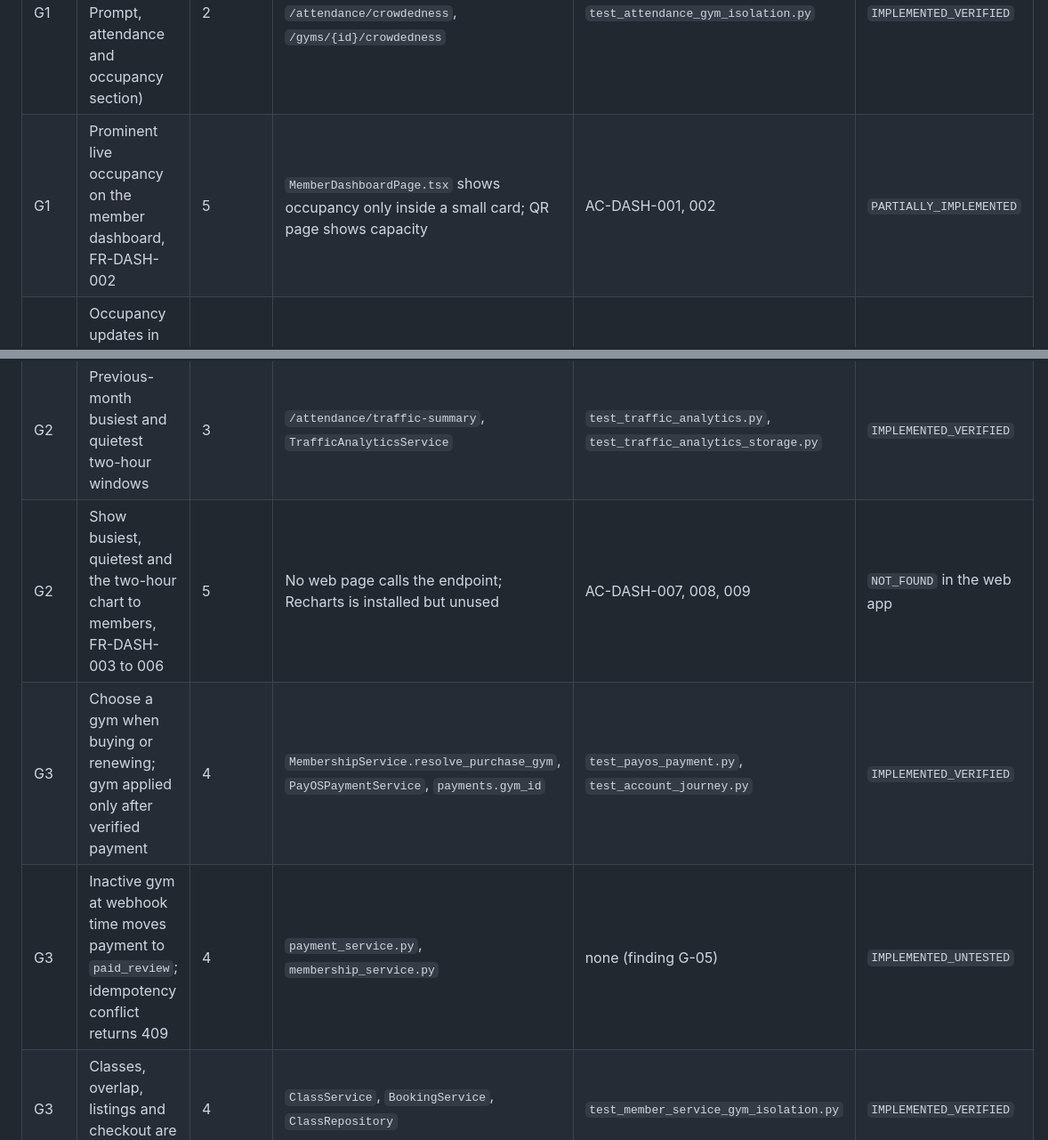
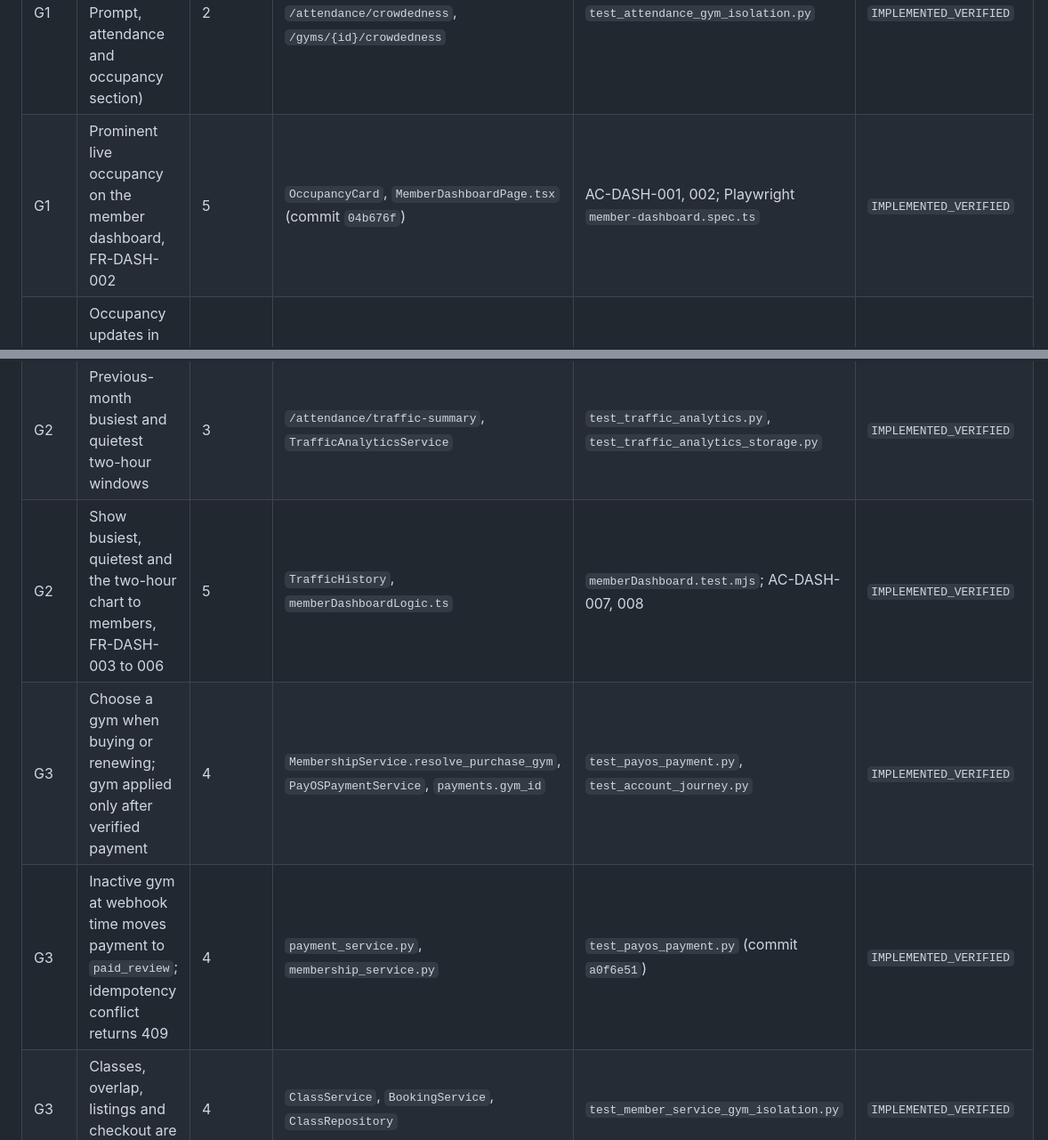
Before and after one commit to Nguyen-Khoa21/YPGym, a Markdown page: specs/traceability.md, 2 parts joined by grey strips. Shown at 89% size. Rendered like a GitHub page.

```diff
--- a/specs/traceability.md
+++ b/specs/traceability.md
@@ -20,11 +20,11 @@ Completed packages use the Master Prompt section as their requirement reference,
 | Goal | Requirement | Package | Implementation | Test | Status |
 |---|---|---|---|---|---|
 | G1 | Live occupancy per gym (Master Prompt, attendance and occupancy section) | 2 | `CrowdednessService`, `/attendance/crowdedness`, `/gyms/{id}/crowdedness` | `test_attendance_gym_isolation.py` | `IMPLEMENTED_VERIFIED` |
-| G1 | Prominent live occupancy on the member dashboard, FR-DASH-002 | 5 | `MemberDashboardPage.tsx` shows occupancy only inside a small card; QR page shows capacity | AC-DASH-001, 002 | `PARTIALLY_IMPLEMENTED` |
+| G1 | Prominent live occupancy on the member dashboard, FR-DASH-002 | 5 | `OccupancyCard`, `MemberDashboardPage.tsx` (commit `04b676f`) | AC-DASH-001, 002; Playwright `member-dashboard.spec.ts` | `IMPLEMENTED_VERIFIED` |
 | G1 | Occupancy updates in real time for the right gym, FR-OPS-016, FR-OPS-017 | 6 | Socket accepts a gym; web client does not send one and refreshes all gyms | AC-OPS-014 | `PARTIALLY_IMPLEMENTED` |
 | G2 | Previous-month busiest and quietest two-hour windows | 3 | `/attendance/traffic-summary`, `TrafficAnalyticsService` | `test_traffic_analytics.py`, `test_traffic_analytics_storage.py` | `IMPLEMENTED_VERIFIED` |
-| G2 | Show busiest, quietest and the two-hour chart to members, FR-DASH-003 to 006 | 5 | No web page calls the endpoint; Recharts is installed but unused | AC-DASH-007, 008, 009 | `NOT_FOUND` in the web app |
+| G2 | Show busiest, quietest and the two-hour chart to members, FR-DASH-003 to 006 | 5 | `TrafficHistory`, `memberDashboardLogic.ts` | `memberDashboard.test.mjs`; AC-DASH-007, 008 | `IMPLEMENTED_VERIFIED` |
 | G3 | Choose a gym when buying or renewing; gym applied only after verified payment | 4 | `MembershipService.resolve_purchase_gym`, `PayOSPaymentService`, `payments.gym_id` | `test_payos_payment.py`, `test_account_journey.py` | `IMPLEMENTED_VERIFIED` |
-| G3 | Inactive gym at webhook time moves payment to `paid_review`; idempotency conflict returns 409 | 4 | `payment_service.py`, `membership_service.py` | none (finding G-05) | `IMPLEMENTED_UNTESTED` |
+| G3 | Inactive gym at webhook time moves payment to `paid_review`; idempotency conflict returns 409 | 4 | `payment_service.py`, `membership_service.py` | `test_payos_payment.py` (commit `a0f6e51`) | `IMPLEMENTED_VERIFIED` |
 | G3 | Classes, overlap, listings and checkout are gym-aware | 4 | `ClassService`, `BookingService`, `ClassRepository` | `test_member_service_gym_isolation.py` | `IMPLEMENTED_VERIFIED` |
 | G3 | Broadcasts are chain-wide or per gym; managers forced to their gym | 4 | `NotificationService` | `test_member_service_gym_isolation.py` | `IMPLEMENTED_VERIFIED` |
```
Also changed, not shown: other parts of specs/traceability.md (+2 -2 lines), specs/package-05-member-dashboard/spec.md (+3 -1 lines).
